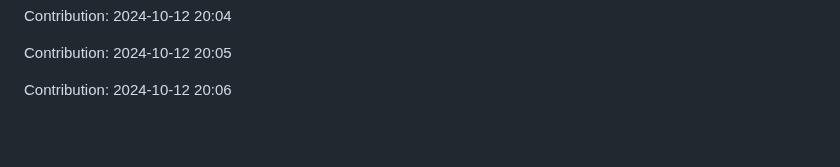
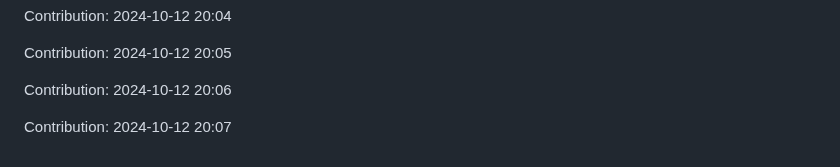
Before and after one commit to TheRealMilesLee/Random-ideas, a Markdown page: README.md, the part around the change. Drawn GitHub-style; blank space fills up the shorter version.

Commit message:
"Contribution: 2024-10-12 20:07"

```diff
--- a/README.md
+++ b/README.md
@@ -3677,3 +3677,5 @@ Contribution: 2024-10-12 20:04
 Contribution: 2024-10-12 20:05
 
 Contribution: 2024-10-12 20:06
+
+Contribution: 2024-10-12 20:07
```
